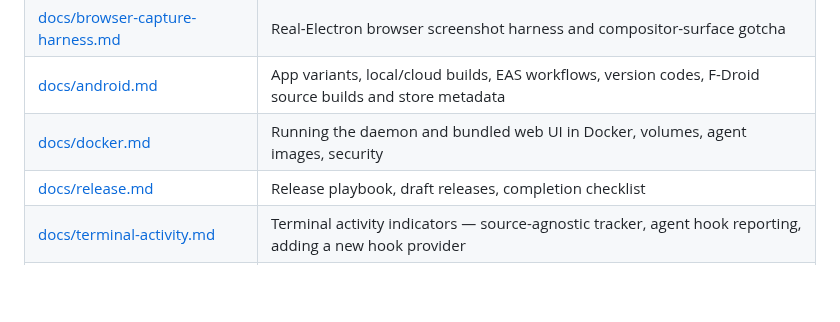
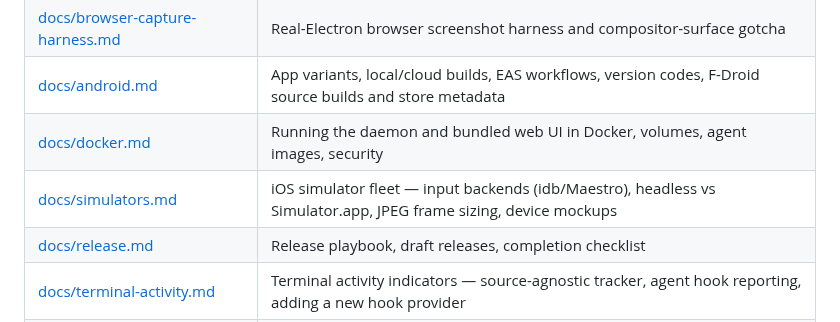
Before and after one commit to knoobdev/jagentdesk, a Markdown page: CLAUDE.md, the part around one of its changes. Drawn GitHub-style; blank space fills up the shorter version.

```diff
--- a/CLAUDE.md
+++ b/CLAUDE.md
@@ -59,6 +59,7 @@ At the start of non-trivial work, list `docs/` and skim anything relevant to the
 | [docs/browser-capture-harness.md](docs/browser-capture-harness.md)   | Real-Electron browser screenshot harness and compositor-surface gotcha                                                         |
 | [docs/android.md](docs/android.md)                                   | App variants, local/cloud builds, EAS workflows, version codes, F-Droid source builds and store metadata                       |
 | [docs/docker.md](docs/docker.md)                                     | Running the daemon and bundled web UI in Docker, volumes, agent images, security                                               |
+| [docs/simulators.md](docs/simulators.md)                             | iOS simulator fleet — input backends (idb/Maestro), headless vs Simulator.app, JPEG frame sizing, device mockups               |
 | [docs/release.md](docs/release.md)                                   | Release playbook, draft releases, completion checklist                                                                         |
 | [docs/terminal-activity.md](docs/terminal-activity.md)               | Terminal activity indicators — source-agnostic tracker, agent hook reporting, adding a new hook provider                       |
 | [SECURITY.md](SECURITY.md)                                           | Relay threat model, E2E encryption, DNS rebinding, agent auth                                                                  |
```
Also changed, not shown: other parts of CLAUDE.md (+1 -1 lines), README.md (+28 -49 lines), docs/simulators.md (added, +80 -0 lines), docs/media/simfleet-agent-report.jpg (added), docs/media/simfleet-agent-youtube.jpg (added).
